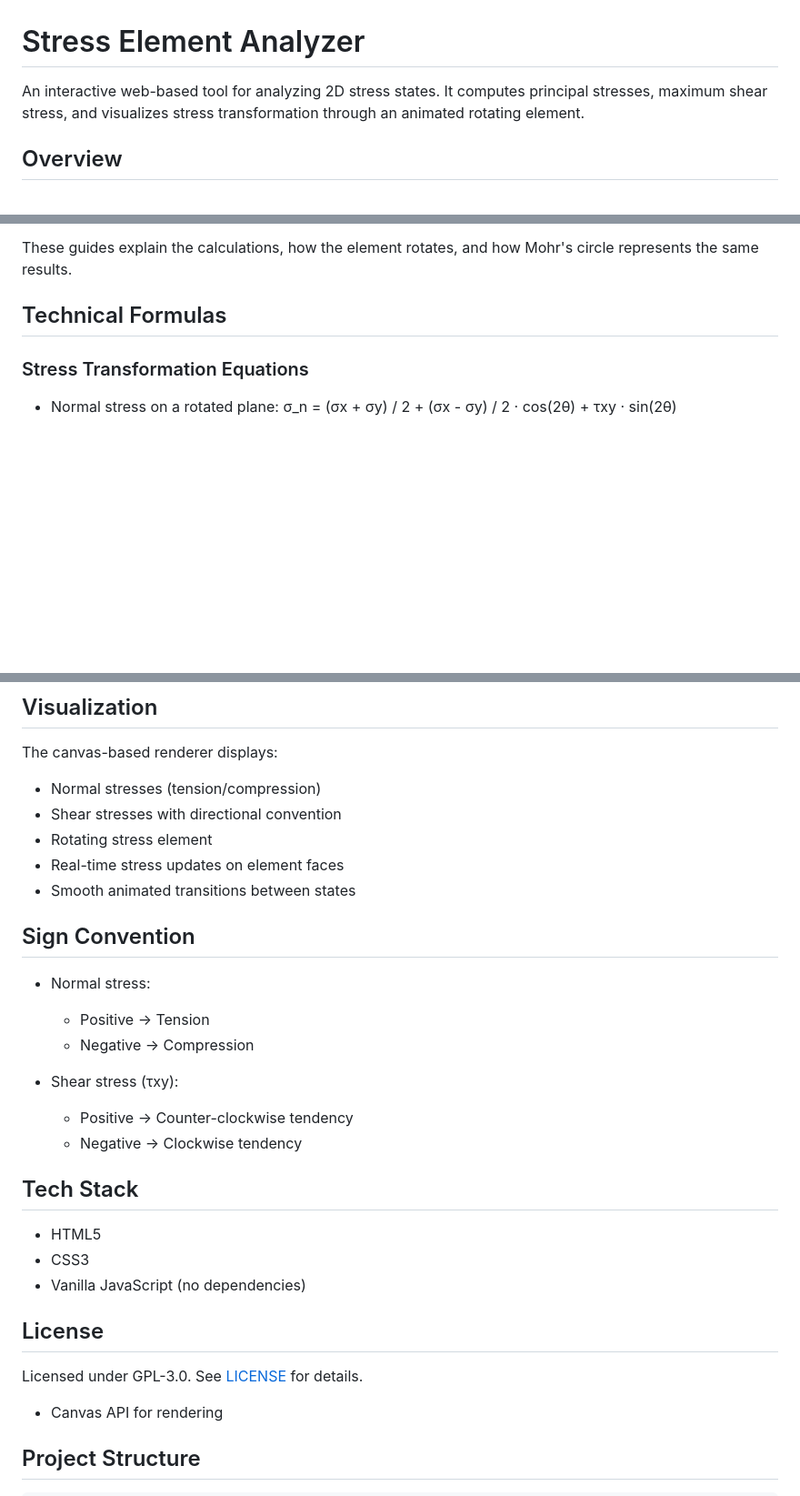
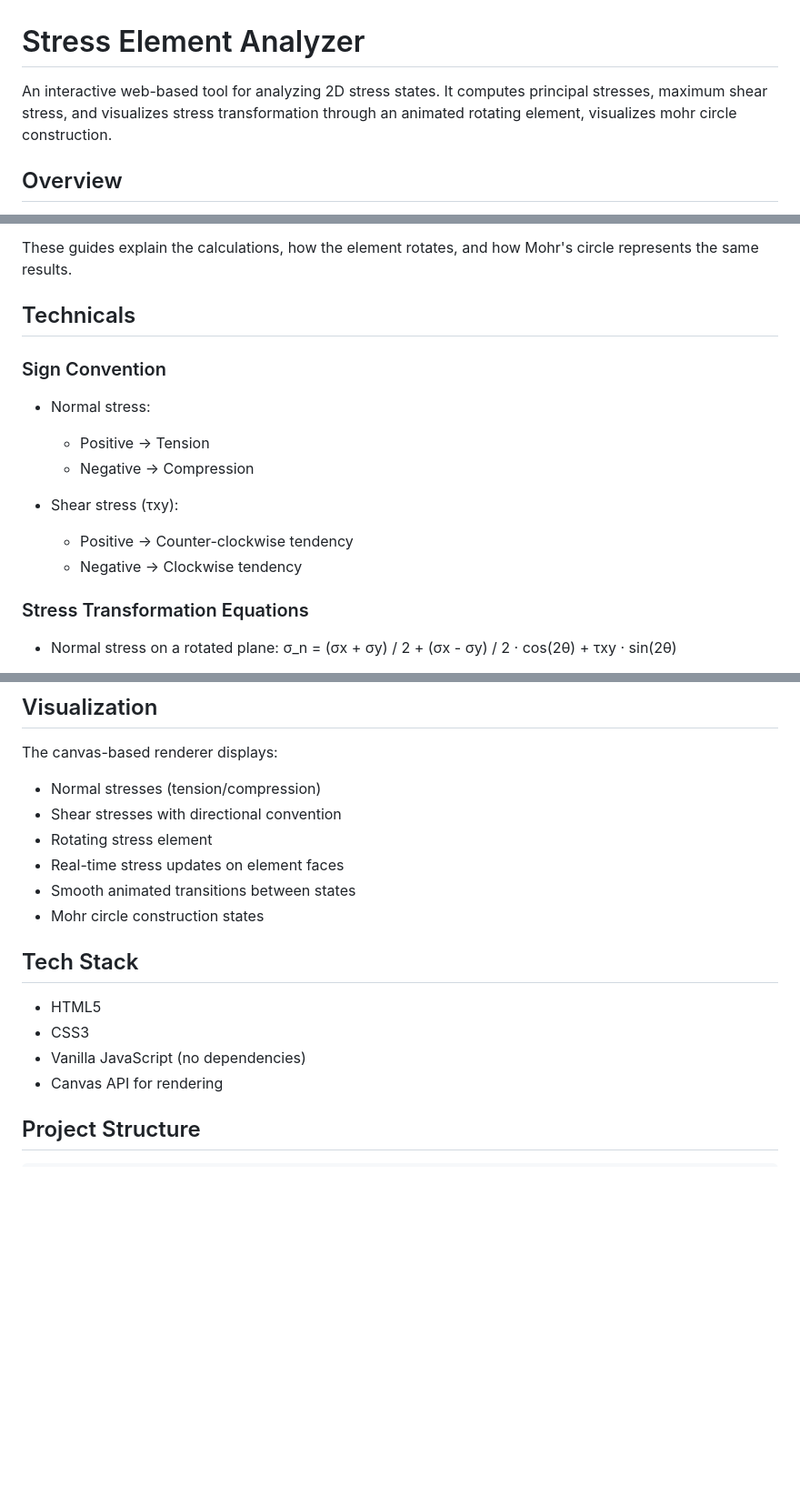
Before and after one commit to kayspace/stress-element-analyser, a Markdown page: README.md, 3 parts joined by grey strips. Shown at 91% size. Rendered like a GitHub page; blank space fills up the shorter version.

Commit message:
update(readme): to latest implementations and clean readme a bit

```diff
--- a/README.md
+++ b/README.md
@@ -1,7 +1,7 @@
 # Stress Element Analyzer
 
 An interactive web-based tool for analyzing 2D stress states.
-It computes principal stresses, maximum shear stress, and visualizes stress transformation through an animated rotating element.
+It computes principal stresses, maximum shear stress, and visualizes stress transformation through an animated rotating element, visualizes mohr circle construction.
 
 ## Overview
 
@@ -60,7 +66,18 @@ The project includes two guide pages to support both algebraic and graphical lea
 
 These guides explain the calculations, how the element rotates, and how Mohr's circle represents the same results.
 
-## Technical Formulas
+## Technicals
+
+### Sign Convention
+
+- Normal stress:
+  - Positive → Tension
+  - Negative → Compression
+
+- Shear stress (τxy):
+  - Positive → Counter-clockwise tendency
+  - Negative → Clockwise tendency
+
 
 ### Stress Transformation Equations
 
@@ -114,27 +131,13 @@ The canvas-based renderer displays:
 - Rotating stress element
 - Real-time stress updates on element faces
 - Smooth animated transitions between states
-
-## Sign Convention
-
-- Normal stress:
-  - Positive → Tension
-  - Negative → Compression
-
-- Shear stress (τxy):
-  - Positive → Counter-clockwise tendency
-  - Negative → Clockwise tendency
+- Mohr circle construction states
 
 ## Tech Stack
 
 - HTML5
 - CSS3
 - Vanilla JavaScript (no dependencies)
-
-## License
-
-Licensed under GPL-3.0. See [LICENSE](LICENSE) for details.
-
 - Canvas API for rendering
 
 ## Project Structure
```
Also changed, not shown: other parts of README.md (+8 -2 lines).
